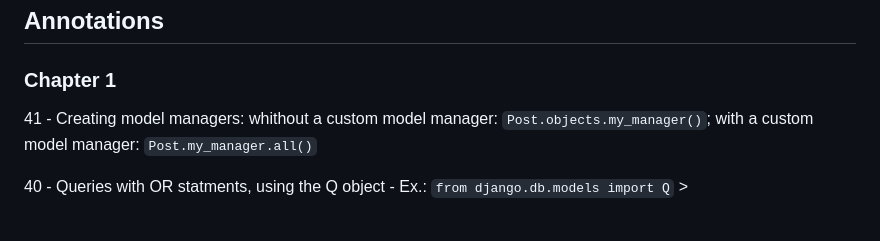
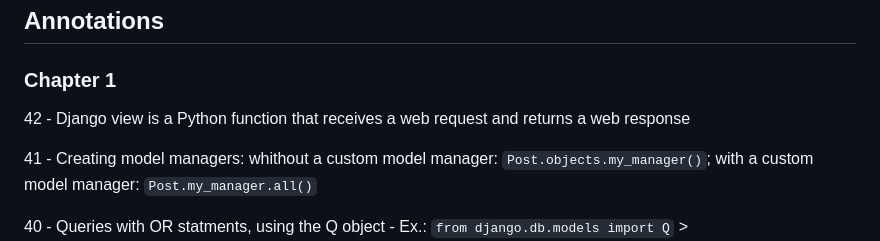
Before and after one commit to Kecbm/blog-application, a Markdown page: README.md, the part around the change. GitHub-like rendering; blank space fills up the shorter version.

Commit message:
:memo: Django view

```diff
--- a/README.md
+++ b/README.md
@@ -44,6 +44,9 @@ This is a blog application created with Django.
 ## Annotations
 
 ### Chapter 1
+
+42
+    - Django view is a Python function that receives a web request and returns a web response
 
 41
     - Creating model managers: whithout a custom model manager: `Post.objects.my_manager()`; with a custom model manager: `Post.my_manager.all()`
```
